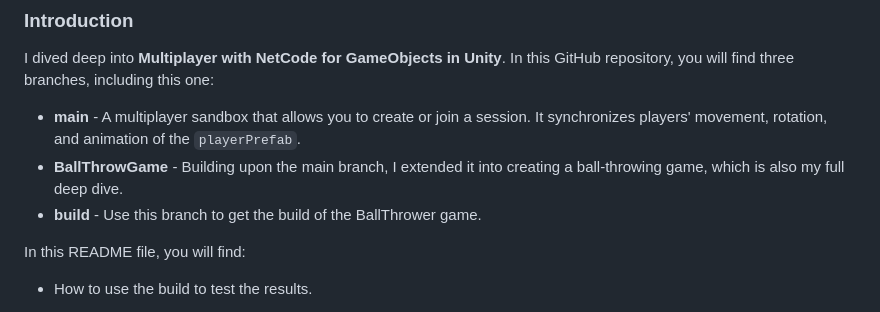
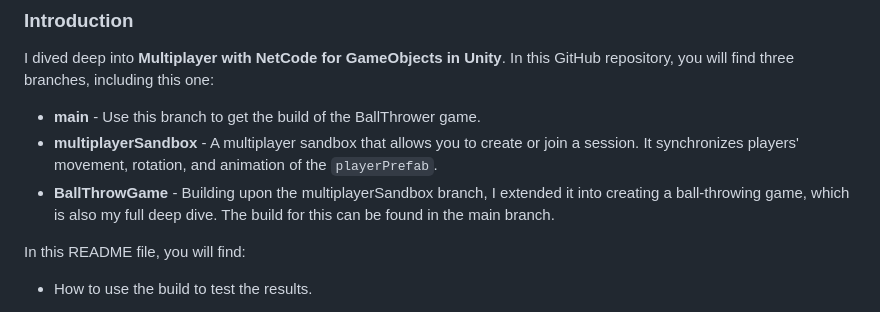
Before and after one commit to ApooBG/DeepDiveS7, a Markdown page: README.md, the part around the change. GitHub-like rendering.

```diff
--- a/README.md
+++ b/README.md
@@ -2,9 +2,10 @@
 ### **Introduction**
 I dived deep into **Multiplayer with NetCode for GameObjects in Unity**. In this GitHub repository, you will find three branches, including this one:
 
-+ **main** - A multiplayer sandbox that allows you to create or join a session. It synchronizes players' movement, rotation, and animation of the `playerPrefab`.
-+ **BallThrowGame** - Building upon the main branch, I extended it into creating a ball-throwing game, which is also my full deep dive.
-+ **build** - Use this branch to get the build of the BallThrower game.
++ **main** - Use this branch to get the build of the BallThrower game.
++ **multiplayerSandbox** - A multiplayer sandbox that allows you to create or join a session. It synchronizes players' movement, rotation, and animation of the `playerPrefab`.
++ **BallThrowGame** - Building upon the multiplayerSandbox branch, I extended it into creating a ball-throwing game, which is also my full deep dive. The build for this can be found in the main branch.
+
 
 In this README file, you will find:
 
```
